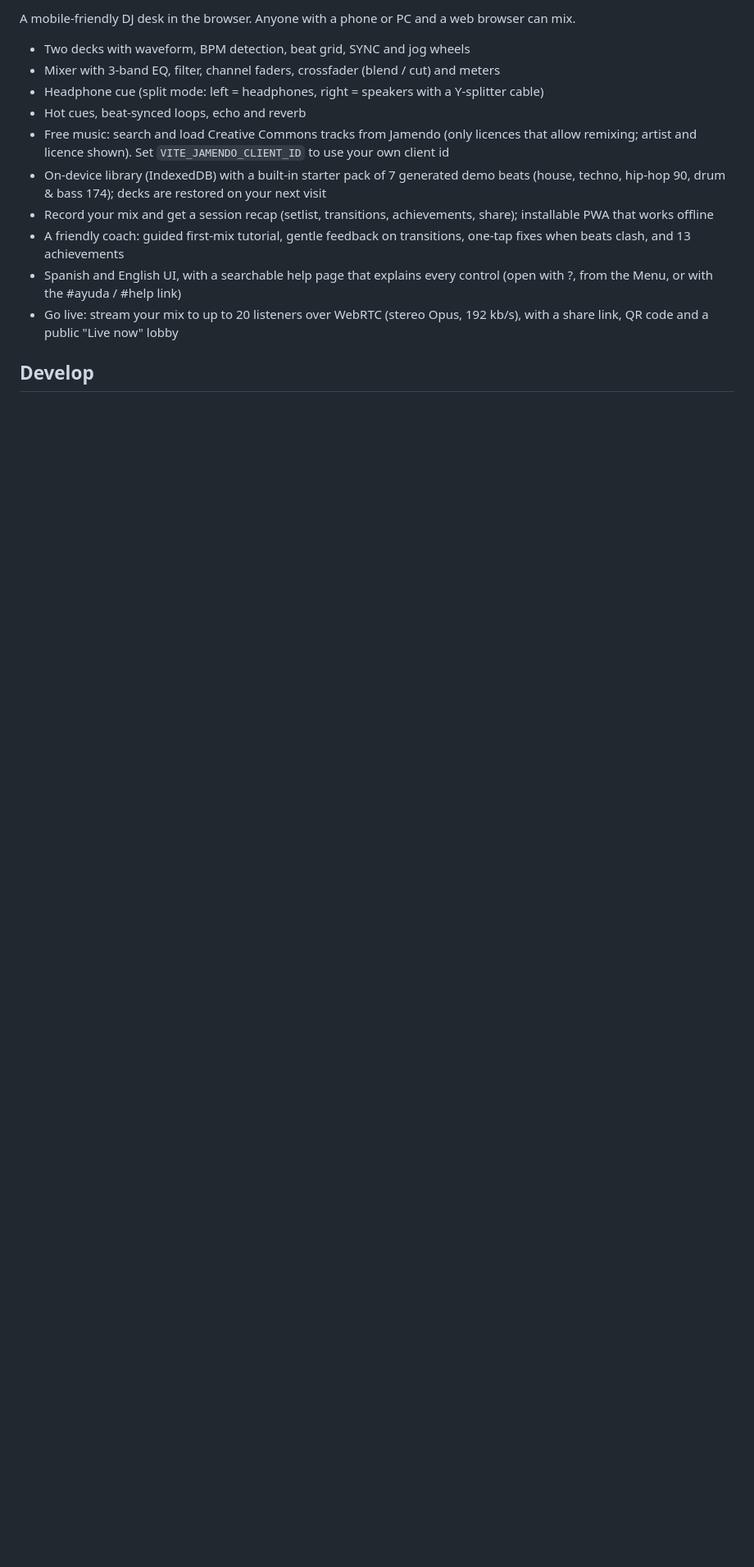
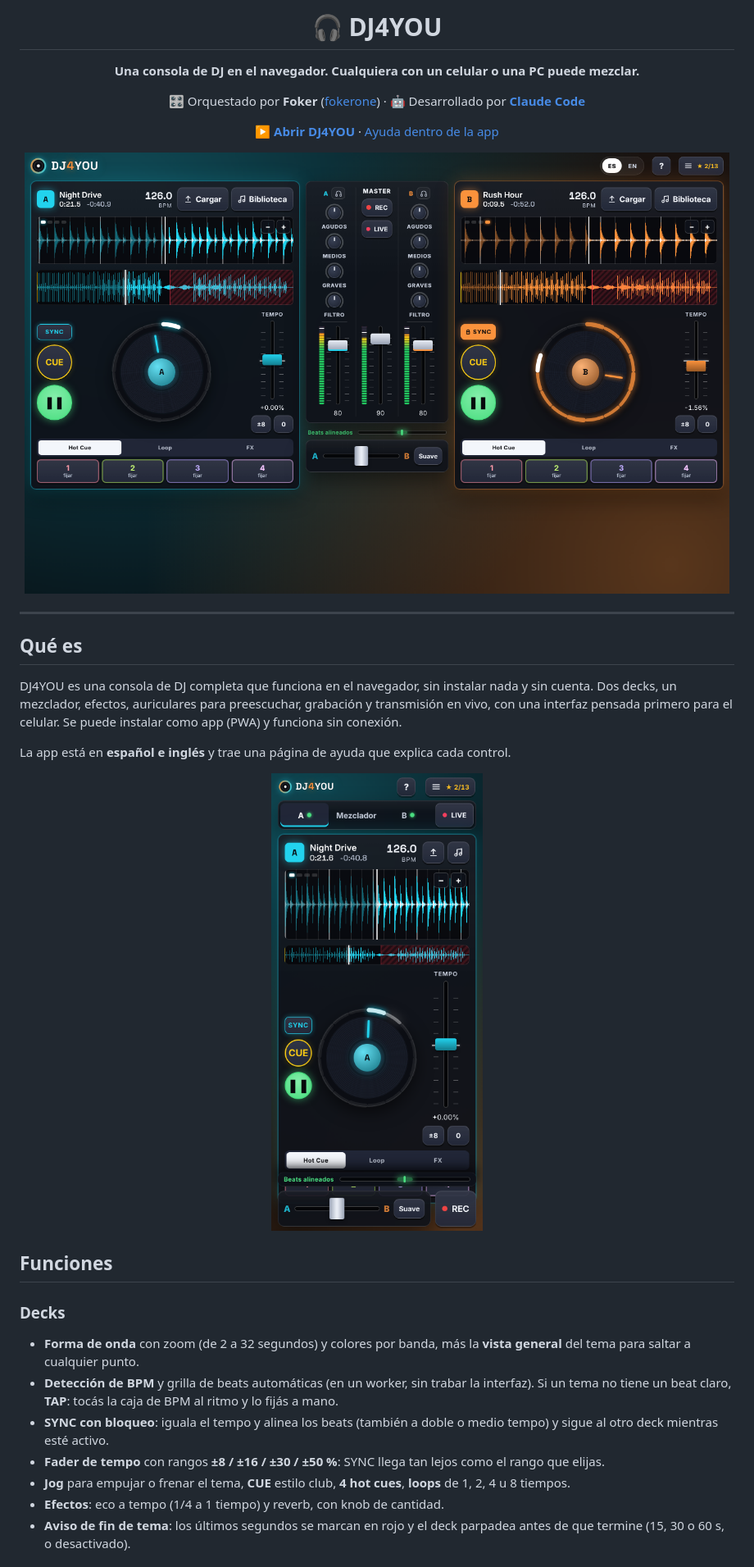
Before and after one commit to fokerone/dj4you, a Markdown page: README.md, the part around one of its changes. Shown at 82% size. Drawn GitHub-style; pictures changed too: docs/desktop.png (added), docs/phone.png (added); blank space fills up the shorter version.

```diff
--- a/README.md
+++ b/README.md
@@ -2,15 +2,36 @@
 
-A mobile-friendly DJ desk in the browser. Anyone with a phone or PC and a web browser can mix.
+# 🎧 DJ4YOU
 
-- Two decks with waveform, BPM detection, beat grid, SYNC and jog wheels
-- Mixer with 3-band EQ, filter, channel faders, crossfader (blend / cut) and meters
-- Headphone cue (split mode: left = headphones, right = speakers with a Y-splitter cable)
-- Hot cues, beat-synced loops, echo and reverb
-- Free music: search and load Creative Commons tracks from Jamendo (only licences that allow remixing; artist and licence shown). Set `VITE_JAMENDO_CLIENT_ID` to use your own client id
-- On-device library (IndexedDB) with a built-in starter pack of 7 generated demo beats (house, techno, hip-hop 90, drum & bass 174); decks are restored on your next visit
-- Record your mix and get a session recap (setlist, transitions, achievements, share); installable PWA that works offline
-- A friendly coach: guided first-mix tutorial, gentle feedback on transitions, one-tap fixes when beats clash, and 13 achievements
-- Spanish and English UI, with a searchable help page that explains every control (open with ?, from the Menu, or with the #ayuda / #help link)
-- Go live: stream your mix to up to 20 listeners over WebRTC (stereo Opus, 192 kb/s), with a share link, QR code and a public "Live now" lobby
+**Una consola de DJ en el navegador. Cualquiera con un celular o una PC puede mezclar.**
 
-## Develop
+🎛️ Orquestado por **Foker** ([fokerone](https://github.com/fokerone)) · 🤖 Desarrollado por **[Claude Code](https://claude.com/claude-code)**
+
+[**▶ Abrir DJ4YOU**](https://fokerone.github.io/dj4you/) · [Ayuda dentro de la app](https://fokerone.github.io/dj4you/#ayuda)
+
+<img src="docs/desktop.png" alt="DJ4YOU en el escritorio: dos decks sincronizados y el mezclador" width="860">
+
+</div>
+
+---
+
+## Qué es
+
+DJ4YOU es una consola de DJ completa que funciona en el navegador, sin instalar nada y sin cuenta.
+Dos decks, un mezclador, efectos, auriculares para preescuchar, grabación y transmisión en vivo,
+con una interfaz pensada primero para el celular. Se puede instalar como app (PWA) y funciona sin conexión.
+
+La app está en **español e inglés** y trae una página de ayuda que explica cada control.
+
+<p align="center"><img src="docs/phone.png" alt="DJ4YOU en un celular" width="300"></p>
+
+## Funciones
+
+### Decks
+- **Forma de onda** con zoom (de 2 a 32 segundos) y colores por banda, más la **vista general** del tema para saltar a cualquier punto.
+- **Detección de BPM** y grilla de beats automáticas (en un worker, sin trabar la interfaz). Si un tema no tiene un beat claro, **TAP**: tocás la caja de BPM al ritmo y lo fijás a mano.
+- **SYNC con bloqueo**: iguala el tempo y alinea los beats (también a doble o medio tempo) y sigue al otro deck mientras esté activo.
+- **Fader de tempo** con rangos **±8 / ±16 / ±30 / ±50 %**: SYNC llega tan lejos como el rango que elijas.
+- **Jog** para empujar o frenar el tema, **CUE** estilo club, **4 hot cues**, **loops** de 1, 2, 4 u 8 tiempos.
+- **Efectos**: eco a tempo (1/4 a 1 tiempo) y reverb, con knob de cantidad.
+- **Aviso de fin de tema**: los últimos segundos se marcan en rojo y el deck parpadea antes de que termine (15, 30 o 60 s, o desactivado).
+
```
Also changed, not shown: other parts of README.md (+90 -35 lines), 1 other file.
